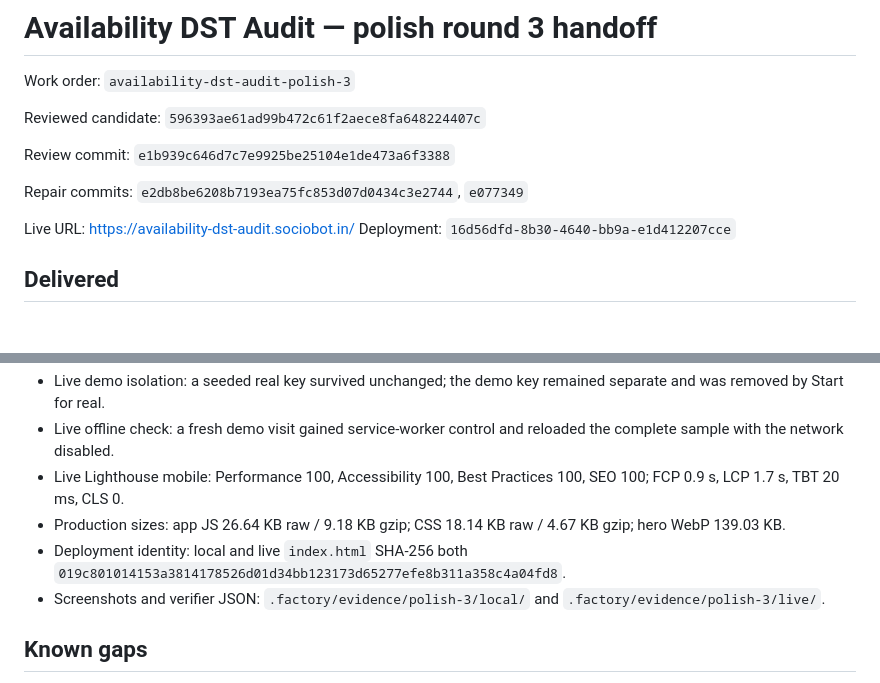
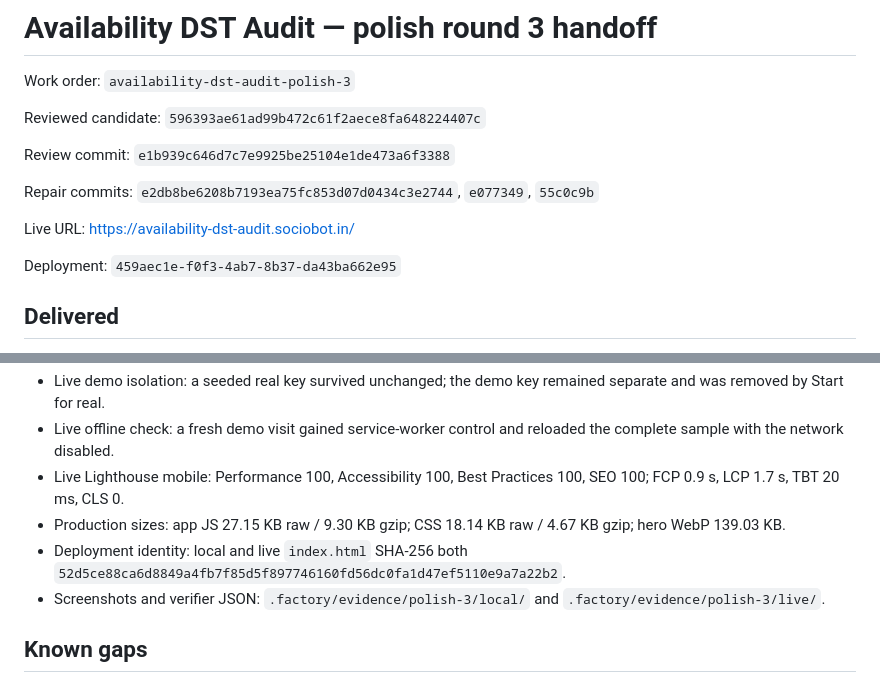
Before and after one commit to B-Divyesh/sf-availability-dst-audit, a Markdown page: .factory/handoff.md, 2 parts joined by grey strips. Rendered like a GitHub page; blank space fills up the shorter version.

```diff
--- a/.factory/handoff.md
+++ b/.factory/handoff.md
@@ -6,10 +6,11 @@ Reviewed candidate: `596393ae61ad99b472c61f2aece8fa648224407c`
 
 Review commit: `e1b939c646d7c7e9925be25104e1de473a6f3388`
 
-Repair commits: `e2db8be6208b7193ea75fc853d07d0434c3e2744`, `e077349`
+Repair commits: `e2db8be6208b7193ea75fc853d07d0434c3e2744`, `e077349`, `55c0c9b`
 
 Live URL: <https://availability-dst-audit.sociobot.in/>
-Deployment: `16d56dfd-8b30-4640-bb9a-e1d412207cce`
+
+Deployment: `459aec1e-f0f3-4ab7-8b37-da43ba662e95`
 
 ## Delivered
 
@@ -48,8 +49,8 @@ Run every exact command in `.factory/claims.json`. The production artifact is `d
 - Live demo isolation: a seeded real key survived unchanged; the demo key remained separate and was removed by Start for real.
 - Live offline check: a fresh demo visit gained service-worker control and reloaded the complete sample with the network disabled.
 - Live Lighthouse mobile: Performance 100, Accessibility 100, Best Practices 100, SEO 100; FCP 0.9 s, LCP 1.7 s, TBT 20 ms, CLS 0.
-- Production sizes: app JS 26.64 KB raw / 9.18 KB gzip; CSS 18.14 KB raw / 4.67 KB gzip; hero WebP 139.03 KB.
-- Deployment identity: local and live `index.html` SHA-256 both `019c801014153a3814178526d01d34bb123173d65277efe8b311a358c4a04fd8`.
+- Production sizes: app JS 27.15 KB raw / 9.30 KB gzip; CSS 18.14 KB raw / 4.67 KB gzip; hero WebP 139.03 KB.
+- Deployment identity: local and live `index.html` SHA-256 both `52d5ce88ca6d8849a4fb7f85d5f897746160fd56dc0fa1d47ef5110e9a7a22b2`.
 - Screenshots and verifier JSON: `.factory/evidence/polish-3/local/` and `.factory/evidence/polish-3/live/`.
 
 ## Known gaps
```
Also changed, not shown: .factory/polish-3.md (+11 -7 lines).
